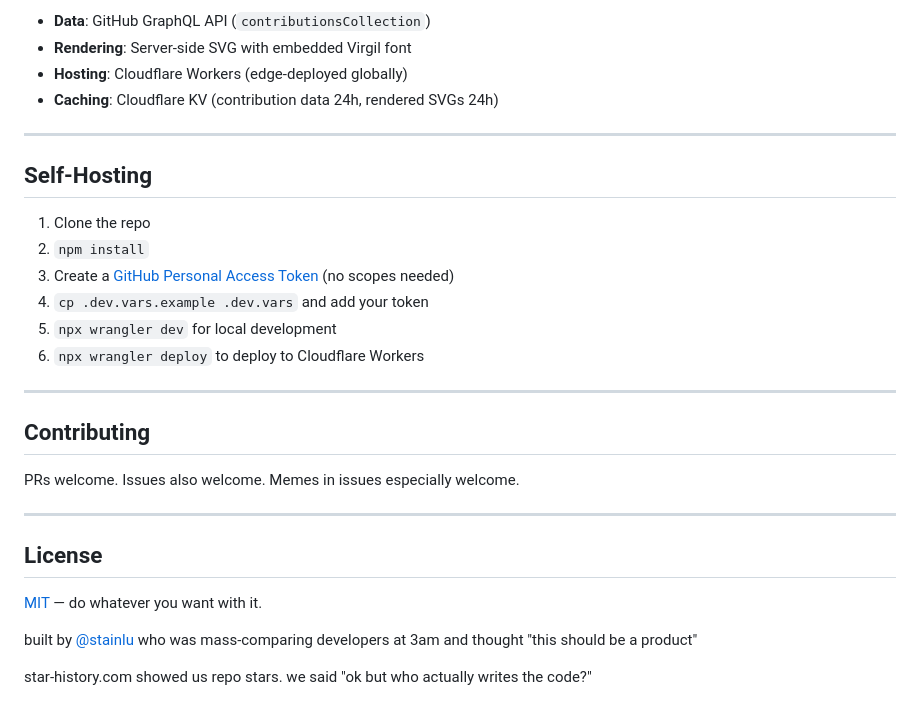
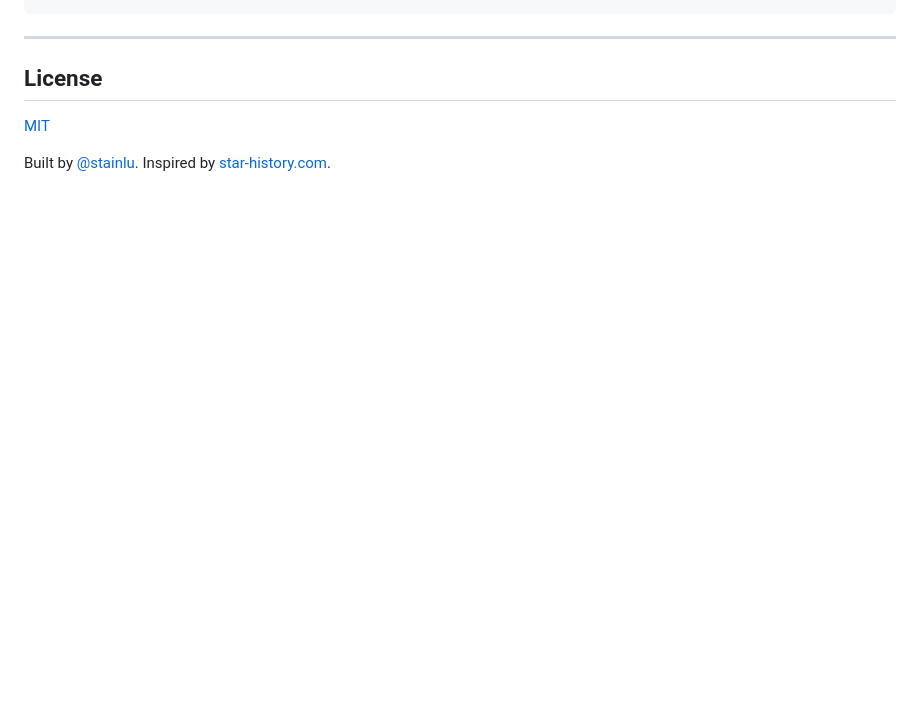
Before and after one commit to stainlu/codewar, a Markdown page: README.md, the part around one of its changes. Rendered like a GitHub page; blank space fills up the shorter version.

```diff
--- a/README.md
+++ b/README.md
@@ -101,31 +107,8 @@ Your README                  codewar.dev                GitHub API
-- **Data**: GitHub GraphQL API (`contributionsCollection`)
-- **Rendering**: Server-side SVG with embedded Virgil font
-- **Hosting**: Cloudflare Workers (edge-deployed globally)
-- **Caching**: Cloudflare KV (contribution data 24h, rendered SVGs 24h)
-
----
-
-## Self-Hosting
-
-1. Clone the repo
-2. `npm install`
-3. Create a [GitHub Personal Access Token](https://github.com/settings/tokens) (no scopes needed)
-4. `cp .dev.vars.example .dev.vars` and add your token
-5. `npx wrangler dev` for local development
-6. `npx wrangler deploy` to deploy to Cloudflare Workers
-
----
-
-## Contributing
-
-PRs welcome. Issues also welcome. Memes in issues especially welcome.
 
 ---
 
 ## License
 
-[MIT](LICENSE) — do whatever you want with it.
+[MIT](LICENSE)
 
-built by [@stainlu](https://github.com/stainlu) who was mass-comparing developers at 3am and thought "this should be a product"
-
-star-history.com showed us repo stars. we said "ok but who actually writes the code?"
+Built by [@stainlu](https://github.com/stainlu). Inspired by [star-history.com](https://star-history.com).
```
Also changed, not shown: other parts of README.md (+59 -53 lines).
